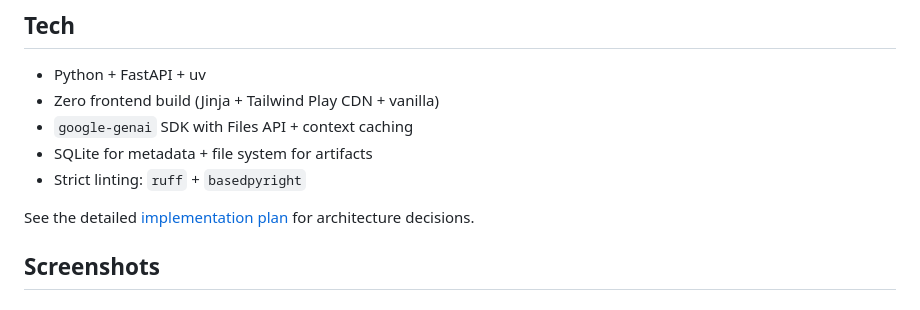
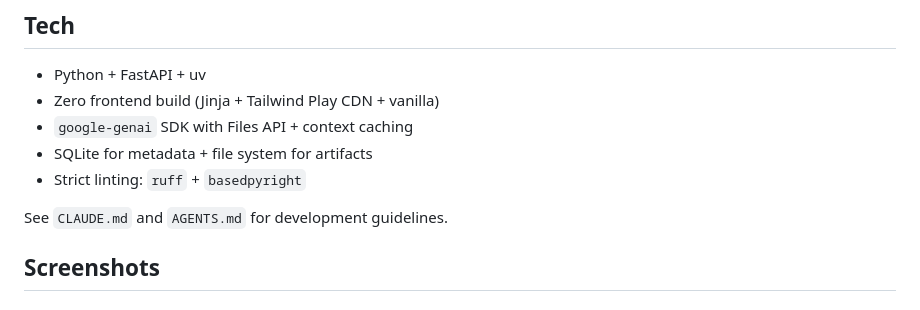
Before and after one commit to intertwine/flashpaper, a Markdown page: README.md, the part around the change. GitHub-like rendering.

Commit message:
docs: clean up internal plan link in README

```diff
--- a/README.md
+++ b/README.md
@@ -50,7 +50,7 @@ In demo mode (default until you add a key), the site only serves pre-seeded high
 - SQLite for metadata + file system for artifacts
 - Strict linting: `ruff` + `basedpyright`
 
-See the detailed [implementation plan](.grok/sessions/.../plan.md) for architecture decisions.
+See `CLAUDE.md` and `AGENTS.md` for development guidelines.
 
 ## Screenshots
 
```
